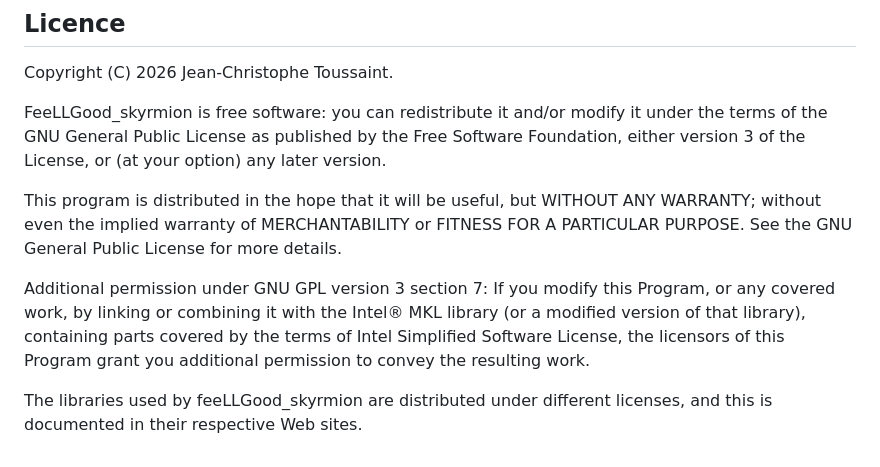
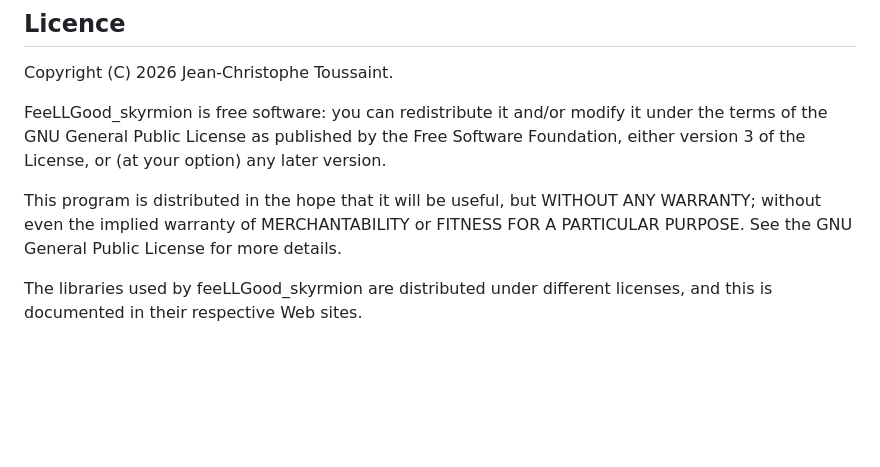
Before and after one commit to JC-Toussaint/feellgood_skyrmion, a Markdown page: README.md, the part around the change. Drawn GitHub-style; blank space fills up the shorter version.

Commit message:
remove reference to MKL

```diff
--- a/README.md
+++ b/README.md
@@ -104,6 +104,4 @@ FeeLLGood_skyrmion is free software: you can redistribute it and/or modify it un
 
 This program is distributed in the hope that it will be useful, but WITHOUT ANY WARRANTY; without even the implied warranty of MERCHANTABILITY or FITNESS FOR A PARTICULAR PURPOSE. See the GNU General Public License for more details.
 
-Additional permission under GNU GPL version 3 section 7: If you modify this Program, or any covered work, by linking or combining it with the Intel® MKL library (or a modified version of that library), containing parts covered by the terms of Intel Simplified Software License, the licensors of this Program grant you additional permission to convey the resulting work.
-
 The libraries used by feeLLGood_skyrmion are distributed under different licenses, and this is documented in their respective Web sites.
```
